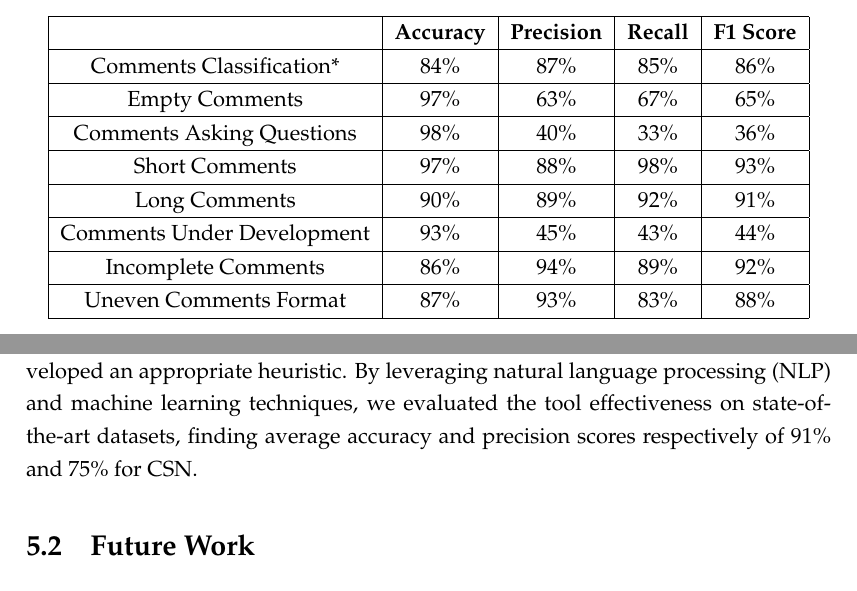
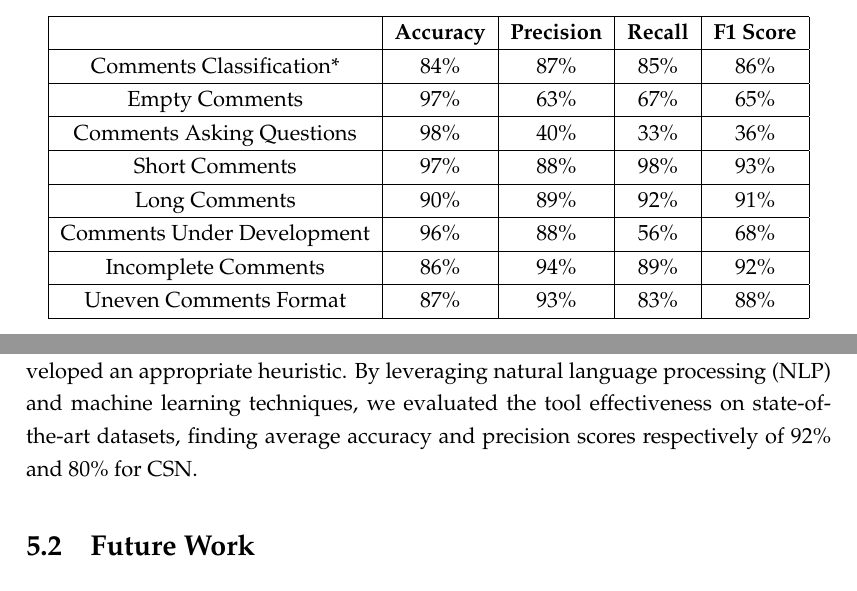
Before and after one commit to ShyVortex/analyzer-paper, a LaTeX thesis (main.tex, which reads Chapters/Chapter4.tex, Chapters/Chapter5.tex): two parts of pages 22 and 25 of 29, joined at a grey line, cut so that both start at the same text. Compiled offline with pdfLaTeX.

Commit message:
Ch4,5: update CSN scores
Reflecting recent changes in the tool which improved the effectiveness of the comments under development detector.

```diff
--- a/Chapters/Chapter4.tex
+++ b/Chapters/Chapter4.tex
@@ -55,7 +55,7 @@ After carefully reviewing the sample multiple times, we arrived at the following
 		\hline Comments Asking Questions  & 98\%     & 40\%      & 33\%   & 36\%    \\
 		\hline Short Comments             & 97\%     & 88\%      & 98\%   & 93\%    \\
 		\hline Long Comments              & 90\%     & 89\%      & 92\%   & 91\%    \\
-		\hline Comments Under Development & 93\%     & 45\%      & 43\%   & 44\%    \\
+		\hline Comments Under Development & 96\%     & 88\%      & 56\%   & 68\%    \\
 		\hline Incomplete Comments        & 86\%     & 94\%      & 89\%   & 92\%    \\
 		\hline Uneven Comments Format     & 87\%     & 93\%      & 83\%   & 88\%   \\
 		\hline
--- a/Chapters/Chapter5.tex
+++ b/Chapters/Chapter5.tex
@@ -7,7 +7,7 @@
 %----------------------------------------------------------------------------------------
 
 \section{Conclusion}
-We explored the critical role of code comment analysis in improving software maintainability, readability, and overall quality. Many analyses have been made to study the quality of comments, yet the majority of them focus on key specifics, one or two study scopes. We aim for more general approaches that allow to study comments quality from a variety of points of view. As such, we presented several criteria that help us divide comments in different categories, and for each category we have developed an appropriate heuristic. By leveraging natural language processing (NLP) and machine learning techniques, we evaluated the tool effectiveness on state-of-the-art datasets, finding average accuracy and precision scores respectively of 91\% and 75\% for CSN.
+We explored the critical role of code comment analysis in improving software maintainability, readability, and overall quality. Many analyses have been made to study the quality of comments, yet the majority of them focus on key specifics, one or two study scopes. We aim for more general approaches that allow to study comments quality from a variety of points of view. As such, we presented several criteria that help us divide comments in different categories, and for each category we have developed an appropriate heuristic. By leveraging natural language processing (NLP) and machine learning techniques, we evaluated the tool effectiveness on state-of-the-art datasets, finding average accuracy and precision scores respectively of 92\% and 80\% for CSN.
 
 \section{Future Work}
 This work has laid the foundation for numerous future advancements in code comment analysis. The categorizations and heuristics developed can serve as valuable resources for building machine learning models that enhance detection accuracy and extend the analysis beyond the initial scope. Future research can explore additional categories and aspects of comments that can be inferred, while also expanding the tool's applicability to a wider range of programming languages.
```
